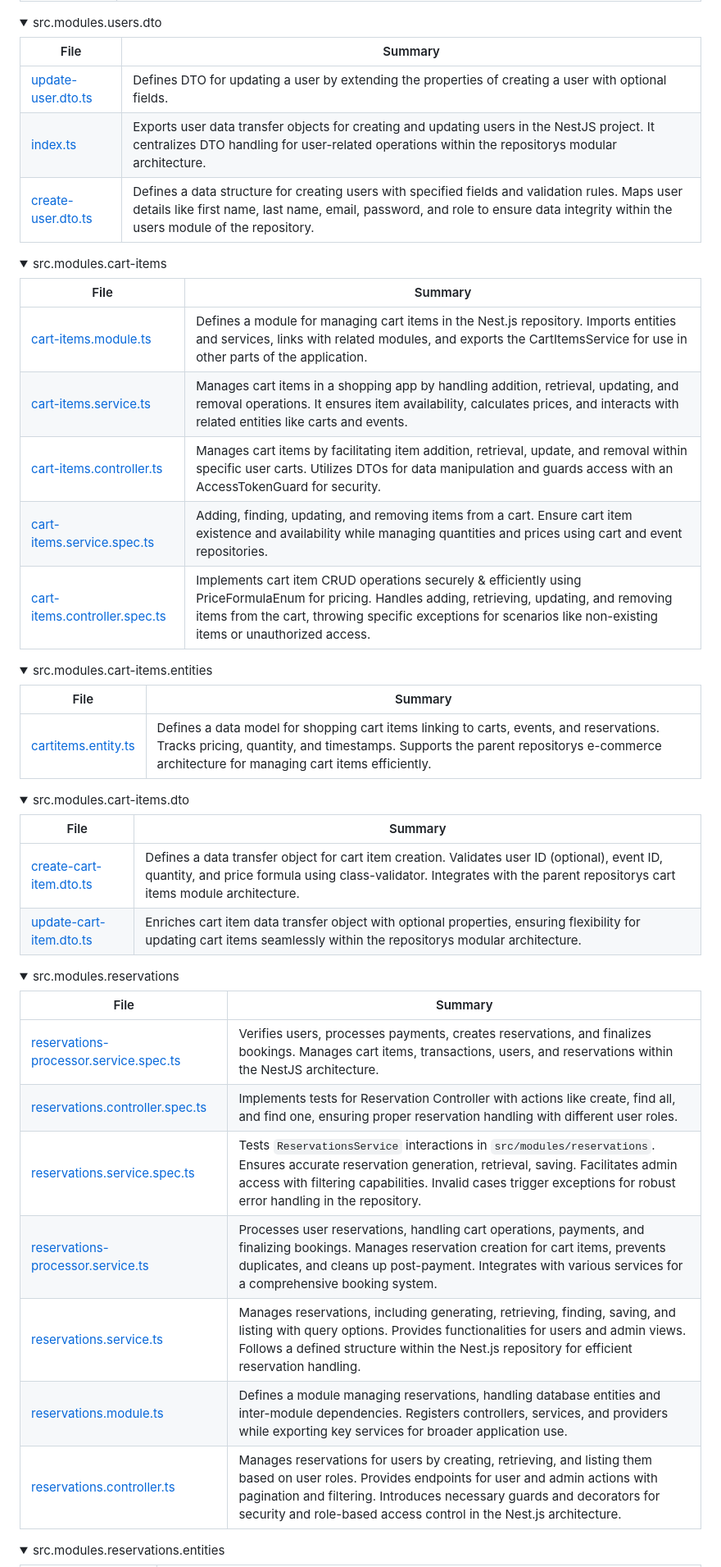
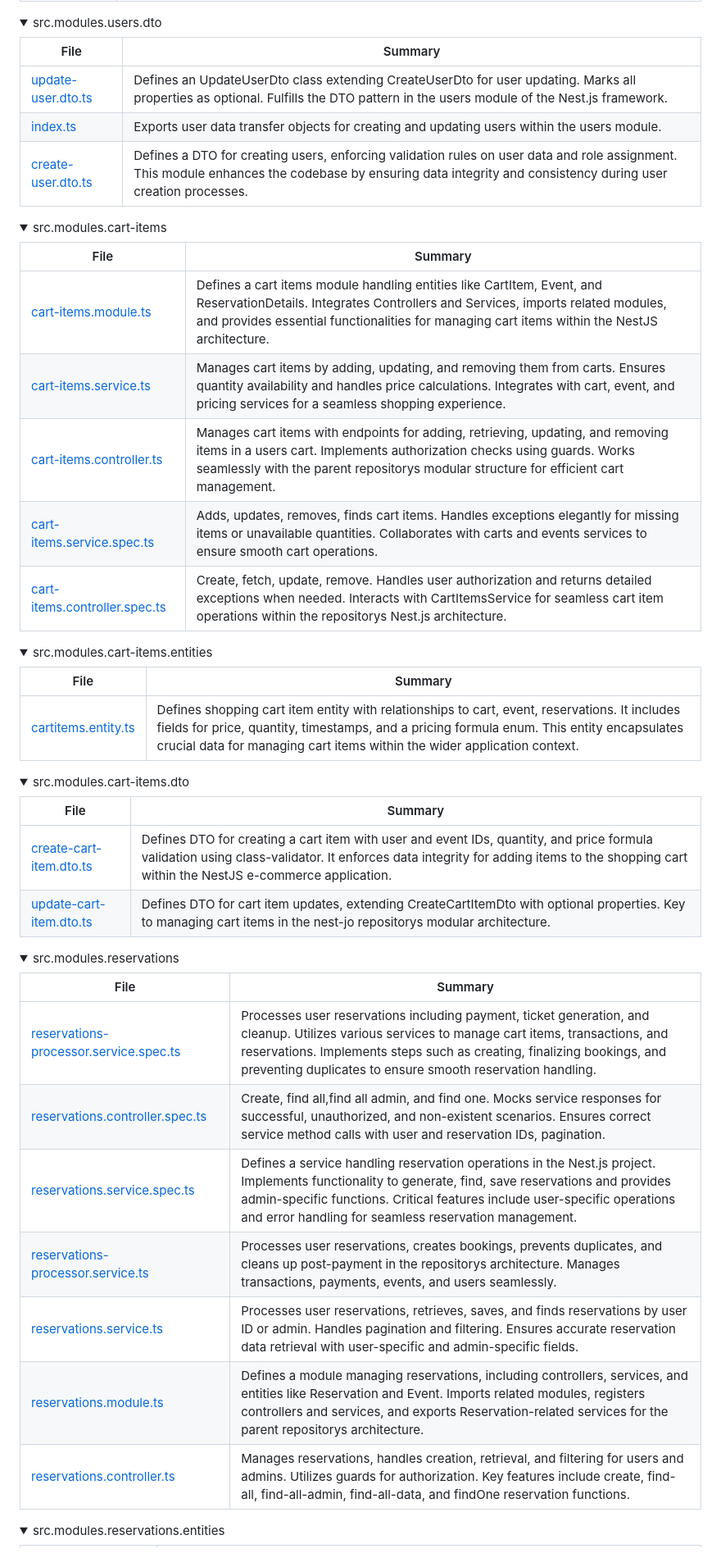
Before and after one commit to Binary-Blade/nest-jo, a Markdown page: README.md, the part around the change printed below. Shown: that part at 82% size. GitHub-like rendering; folded sections open.

Commit message:
* refactor: Modify readme

```diff
--- a/README.md
+++ b/README.md
@@ -253,54 +252,54 @@ Nest-JO is a comprehensive open-source project built with NestJS that offers a r
 
 <details closed><summary>src.modules.users.dto</summary>
 
-| File                                                                                                               | Summary                                                                                                                                                                                                                             |
-| ---                                                                                                                | ---                                                                                                                                                                                                                                 |
-| [update-user.dto.ts](https://github.com/Binary-Blade/nest-jo/blob/master/src/modules/users/dto/update-user.dto.ts) | Defines DTO for updating a user by extending the properties of creating a user with optional fields.                                                                                                                                |
-| [index.ts](https://github.com/Binary-Blade/nest-jo/blob/master/src/modules/users/dto/index.ts)                     | Exports user data transfer objects for creating and updating users in the NestJS project. It centralizes DTO handling for user-related operations within the repositorys modular architecture.                                      |
-| [create-user.dto.ts](https://github.com/Binary-Blade/nest-jo/blob/master/src/modules/users/dto/create-user.dto.ts) | Defines a data structure for creating users with specified fields and validation rules. Maps user details like first name, last name, email, password, and role to ensure data integrity within the users module of the repository. |
+| File                                                                                                               | Summary                                                                                                                                                                                                     |
+| ---                                                                                                                | ---                                                                                                                                                                                                         |
+| [update-user.dto.ts](https://github.com/Binary-Blade/nest-jo/blob/master/src/modules/users/dto/update-user.dto.ts) | Defines an UpdateUserDto class extending CreateUserDto for user updating. Marks all properties as optional. Fulfills the DTO pattern in the users module of the Nest.js framework.                          |
+| [index.ts](https://github.com/Binary-Blade/nest-jo/blob/master/src/modules/users/dto/index.ts)                     | Exports user data transfer objects for creating and updating users within the users module.                                                                                                                 |
+| [create-user.dto.ts](https://github.com/Binary-Blade/nest-jo/blob/master/src/modules/users/dto/create-user.dto.ts) | Defines a DTO for creating users, enforcing validation rules on user data and role assignment. This module enhances the codebase by ensuring data integrity and consistency during user creation processes. |
 
 </details>
 
 <details closed><summary>src.modules.cart-items</summary>
 
-| File                                                                                                                                      | Summary                                                                                                                                                                                                                                                            |
-| ---                                                                                                                                       | ---                                                                                                                                                                                                                                                                |
-| [cart-items.module.ts](https://github.com/Binary-Blade/nest-jo/blob/master/src/modules/cart-items/cart-items.module.ts)                   | Defines a module for managing cart items in the Nest.js repository. Imports entities and services, links with related modules, and exports the CartItemsService for use in other parts of the application.                                                         |
-| [cart-items.service.ts](https://github.com/Binary-Blade/nest-jo/blob/master/src/modules/cart-items/cart-items.service.ts)                 | Manages cart items in a shopping app by handling addition, retrieval, updating, and removal operations. It ensures item availability, calculates prices, and interacts with related entities like carts and events.                                                |
-| [cart-items.controller.ts](https://github.com/Binary-Blade/nest-jo/blob/master/src/modules/cart-items/cart-items.controller.ts)           | Manages cart items by facilitating item addition, retrieval, update, and removal within specific user carts. Utilizes DTOs for data manipulation and guards access with an AccessTokenGuard for security.                                                          |
-| [cart-items.service.spec.ts](https://github.com/Binary-Blade/nest-jo/blob/master/src/modules/cart-items/cart-items.service.spec.ts)       | Adding, finding, updating, and removing items from a cart. Ensure cart item existence and availability while managing quantities and prices using cart and event repositories.                                                                                     |
-| [cart-items.controller.spec.ts](https://github.com/Binary-Blade/nest-jo/blob/master/src/modules/cart-items/cart-items.controller.spec.ts) | Implements cart item CRUD operations securely & efficiently using PriceFormulaEnum for pricing. Handles adding, retrieving, updating, and removing items from the cart, throwing specific exceptions for scenarios like non-existing items or unauthorized access. |
+| File                                                                                                                                      | Summary                                                                                                                                                                                                                                                  |
+| ---                                                                                                                                       | ---                                                                                                                                                                                                                                                      |
+| [cart-items.module.ts](https://github.com/Binary-Blade/nest-jo/blob/master/src/modules/cart-items/cart-items.module.ts)                   | Defines a cart items module handling entities like CartItem, Event, and ReservationDetails. Integrates Controllers and Services, imports related modules, and provides essential functionalities for managing cart items within the NestJS architecture. |
+| [cart-items.service.ts](https://github.com/Binary-Blade/nest-jo/blob/master/src/modules/cart-items/cart-items.service.ts)                 | Manages cart items by adding, updating, and removing them from carts. Ensures quantity availability and handles price calculations. Integrates with cart, event, and pricing services for a seamless shopping experience.                                |
+| [cart-items.controller.ts](https://github.com/Binary-Blade/nest-jo/blob/master/src/modules/cart-items/cart-items.controller.ts)           | Manages cart items with endpoints for adding, retrieving, updating, and removing items in a users cart. Implements authorization checks using guards. Works seamlessly with the parent repositorys modular structure for efficient cart management.      |
+| [cart-items.service.spec.ts](https://github.com/Binary-Blade/nest-jo/blob/master/src/modules/cart-items/cart-items.service.spec.ts)       | Adds, updates, removes, finds cart items. Handles exceptions elegantly for missing items or unavailable quantities. Collaborates with carts and events services to ensure smooth cart operations.                                                        |
+| [cart-items.controller.spec.ts](https://github.com/Binary-Blade/nest-jo/blob/master/src/modules/cart-items/cart-items.controller.spec.ts) | Create, fetch, update, remove. Handles user authorization and returns detailed exceptions when needed. Interacts with CartItemsService for seamless cart item operations within the repositorys Nest.js architecture.                                    |
 
 </details>
 
 <details closed><summary>src.modules.cart-items.entities</summary>
 
-| File                                                                                                                           | Summary                                                                                                                                                                                                                         |
-| ---                                                                                                                            | ---                                                                                                                                                                                                                             |
-| [cartitems.entity.ts](https://github.com/Binary-Blade/nest-jo/blob/master/src/modules/cart-items/entities/cartitems.entity.ts) | Defines a data model for shopping cart items linking to carts, events, and reservations. Tracks pricing, quantity, and timestamps. Supports the parent repositorys e-commerce architecture for managing cart items efficiently. |
+| File                                                                                                                           | Summary                                                                                                                                                                                                                                                                |
+| ---                                                                                                                            | ---                                                                                                                                                                                                                                                                    |
+| [cartitems.entity.ts](https://github.com/Binary-Blade/nest-jo/blob/master/src/modules/cart-items/entities/cartitems.entity.ts) | Defines shopping cart item entity with relationships to cart, event, reservations. It includes fields for price, quantity, timestamps, and a pricing formula enum. This entity encapsulates crucial data for managing cart items within the wider application context. |
 
 </details>
 
 <details closed><summary>src.modules.cart-items.dto</summary>
 
-| File                                                                                                                              | Summary                                                                                                                                                                                                                  |
-| ---                                                                                                                               | ---                                                                                                                                                                                                                      |
-| [create-cart-item.dto.ts](https://github.com/Binary-Blade/nest-jo/blob/master/src/modules/cart-items/dto/create-cart-item.dto.ts) | Defines a data transfer object for cart item creation. Validates user ID (optional), event ID, quantity, and price formula using class-validator. Integrates with the parent repositorys cart items module architecture. |
-| [update-cart-item.dto.ts](https://github.com/Binary-Blade/nest-jo/blob/master/src/modules/cart-items/dto/update-cart-item.dto.ts) | Enriches cart item data transfer object with optional properties, ensuring flexibility for updating cart items seamlessly within the repositorys modular architecture.                                                   |
+| File                                                                                                                              | Summary                                                                                                                                                                                                                                |
+| ---                                                                                                                               | ---                                                                                                                                                                                                                                    |
+| [create-cart-item.dto.ts](https://github.com/Binary-Blade/nest-jo/blob/master/src/modules/cart-items/dto/create-cart-item.dto.ts) | Defines DTO for creating a cart item with user and event IDs, quantity, and price formula validation using class-validator. It enforces data integrity for adding items to the shopping cart within the NestJS e-commerce application. |
+| [update-cart-item.dto.ts](https://github.com/Binary-Blade/nest-jo/blob/master/src/modules/cart-items/dto/update-cart-item.dto.ts) | Defines DTO for cart item updates, extending CreateCartItemDto with optional properties. Key to managing cart items in the nest-jo repositorys modular architecture.                                                                   |
 
 </details>
 
 <details closed><summary>src.modules.reservations</summary>
 
-| File                                                                                                                                                          | Summary                                                                                                                                                                                                                                                                                       |
-| ---                                                                                                                                                           | ---                                                                                                                                                                                                                                                                                           |
-| [reservations-processor.service.spec.ts](https://github.com/Binary-Blade/nest-jo/blob/master/src/modules/reservations/reservations-processor.service.spec.ts) | Verifies users, processes payments, creates reservations, and finalizes bookings. Manages cart items, transactions, users, and reservations within the NestJS architecture.                                                                                                                   |
-| [reservations.controller.spec.ts](https://github.com/Binary-Blade/nest-jo/blob/master/src/modules/reservations/reservations.controller.spec.ts)               | Implements tests for Reservation Controller with actions like create, find all, and find one, ensuring proper reservation handling with different user roles.                                                                                                                                 |
-| [reservations.service.spec.ts](https://github.com/Binary-Blade/nest-jo/blob/master/src/modules/reservations/reservations.service.spec.ts)                     | Tests `ReservationsService` interactions in `src/modules/reservations`. Ensures accurate reservation generation, retrieval, saving. Facilitates admin access with filtering capabilities. Invalid cases trigger exceptions for robust error handling in the repository.                       |
-| [reservations-processor.service.ts](https://github.com/Binary-Blade/nest-jo/blob/master/src/modules/reservations/reservations-processor.service.ts)           | Processes user reservations, handling cart operations, payments, and finalizing bookings. Manages reservation creation for cart items, prevents duplicates, and cleans up post-payment. Integrates with various services for a comprehensive booking system.                                  |
-| [reservations.service.ts](https://github.com/Binary-Blade/nest-jo/blob/master/src/modules/reservations/reservations.service.ts)                               | Manages reservations, including generating, retrieving, finding, saving, and listing with query options. Provides functionalities for users and admin views. Follows a defined structure within the Nest.js repository for efficient reservation handling.                                    |
-| [reservations.module.ts](https://github.com/Binary-Blade/nest-jo/blob/master/src/modules/reservations/reservations.module.ts)                                 | Defines a module managing reservations, handling database entities and inter-module dependencies. Registers controllers, services, and providers while exporting key services for broader application use.                                                                                    |
-| [reservations.controller.ts](https://github.com/Binary-Blade/nest-jo/blob/master/src/modules/reservations/reservations.controller.ts)                         | Manages reservations for users by creating, retrieving, and listing them based on user roles. Provides endpoints for user and admin actions with pagination and filtering. Introduces necessary guards and decorators for security and role-based access control in the Nest.js architecture. |
+| File                                                                                                                                                          | Summary                                                                                                                                                                                                                                                                                   |
+| ---                                                                                                                                                           | ---                                                                                                                                                                                                                                                                                       |
+| [reservations-processor.service.spec.ts](https://github.com/Binary-Blade/nest-jo/blob/master/src/modules/reservations/reservations-processor.service.spec.ts) | Processes user reservations including payment, ticket generation, and cleanup. Utilizes various services to manage cart items, transactions, and reservations. Implements steps such as creating, finalizing bookings, and preventing duplicates to ensure smooth reservation handling.   |
+| [reservations.controller.spec.ts](https://github.com/Binary-Blade/nest-jo/blob/master/src/modules/reservations/reservations.controller.spec.ts)               | Create, find all,find all admin, and find one. Mocks service responses for successful, unauthorized, and non-existent scenarios. Ensures correct service method calls with user and reservation IDs, pagination.                                                                          |
+| [reservations.service.spec.ts](https://github.com/Binary-Blade/nest-jo/blob/master/src/modules/reservations/reservations.service.spec.ts)                     | Defines a service handling reservation operations in the Nest.js project. Implements functionality to generate, find, save reservations and provides admin-specific functions. Critical features include user-specific operations and error handling for seamless reservation management. |
+| [reservations-processor.service.ts](https://github.com/Binary-Blade/nest-jo/blob/master/src/modules/reservations/reservations-processor.service.ts)           | Processes user reservations, creates bookings, prevents duplicates, and cleans up post-payment in the repositorys architecture. Manages transactions, payments, events, and users seamlessly.                                                                                             |
+| [reservations.service.ts](https://github.com/Binary-Blade/nest-jo/blob/master/src/modules/reservations/reservations.service.ts)                               | Processes user reservations, retrieves, saves, and finds reservations by user ID or admin. Handles pagination and filtering. Ensures accurate reservation data retrieval with user-specific and admin-specific fields.                                                                    |
+| [reservations.module.ts](https://github.com/Binary-Blade/nest-jo/blob/master/src/modules/reservations/reservations.module.ts)                                 | Defines a module managing reservations, including controllers, services, and entities like Reservation and Event. Imports related modules, registers controllers and services, and exports Reservation-related services for the parent repositorys architecture.                          |
+| [reservations.controller.ts](https://github.com/Binary-Blade/nest-jo/blob/master/src/modules/reservations/reservations.controller.ts)                         | Manages reservations, handles creation, retrieval, and filtering for users and admins. Utilizes guards for authorization. Key features include create, find-all, find-all-admin, find-all-data, and findOne reservation functions.                                                        |
 
 </details>
 
```
Also changed, not shown: other parts of README.md (+241 -242 lines).
